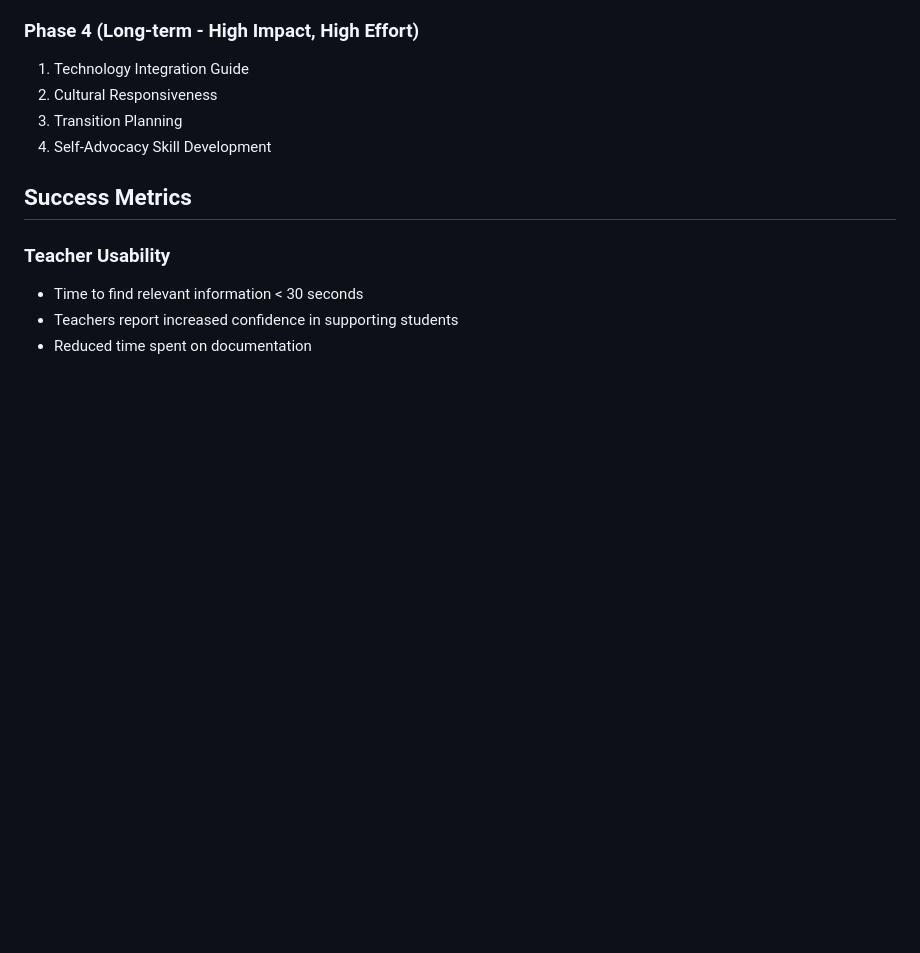
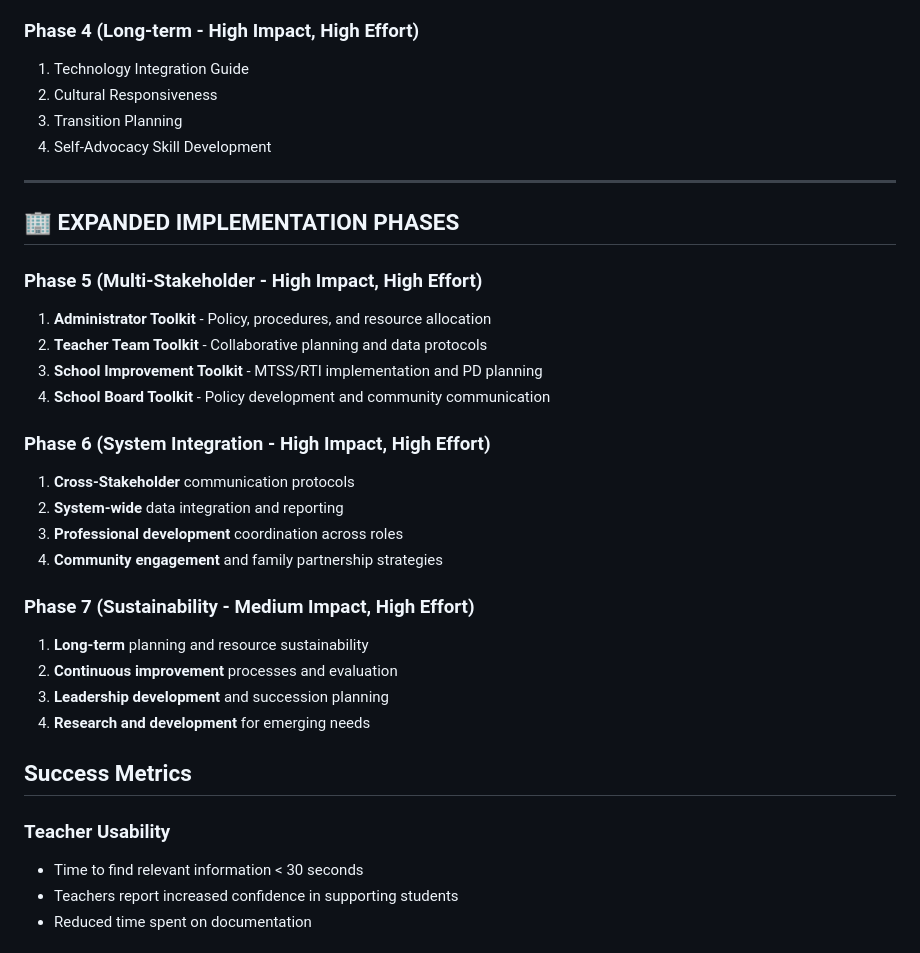
Before and after one commit to brandf/nana, a Markdown page: docs/improvement_roadmap.md, the part around the change printed below. GitHub-like rendering; blank space fills up the shorter version.

```diff
--- a/docs/improvement_roadmap.md
+++ b/docs/improvement_roadmap.md
@@ -154,6 +194,28 @@
 3. Transition Planning
 4. Self-Advocacy Skill Development
 
+---
+
+## 🏢 EXPANDED IMPLEMENTATION PHASES
+
+### **Phase 5 (Multi-Stakeholder - High Impact, High Effort)**
+1. **Administrator Toolkit** - Policy, procedures, and resource allocation
+2. **Teacher Team Toolkit** - Collaborative planning and data protocols
+3. **School Improvement Toolkit** - MTSS/RTI implementation and PD planning
+4. **School Board Toolkit** - Policy development and community communication
+
+### **Phase 6 (System Integration - High Impact, High Effort)**
+1. **Cross-Stakeholder** communication protocols
+2. **System-wide** data integration and reporting
+3. **Professional development** coordination across roles
+4. **Community engagement** and family partnership strategies
+
+### **Phase 7 (Sustainability - Medium Impact, High Effort)**
+1. **Long-term** planning and resource sustainability
+2. **Continuous improvement** processes and evaluation
+3. **Leadership development** and succession planning
+4. **Research and development** for emerging needs
+
 ## Success Metrics
 
 ### **Teacher Usability**
```
Also changed, not shown: other parts of docs/improvement_roadmap.md (+79 -0 lines), docs/expanded_scope_overview.md (added, +261 -0 lines).
